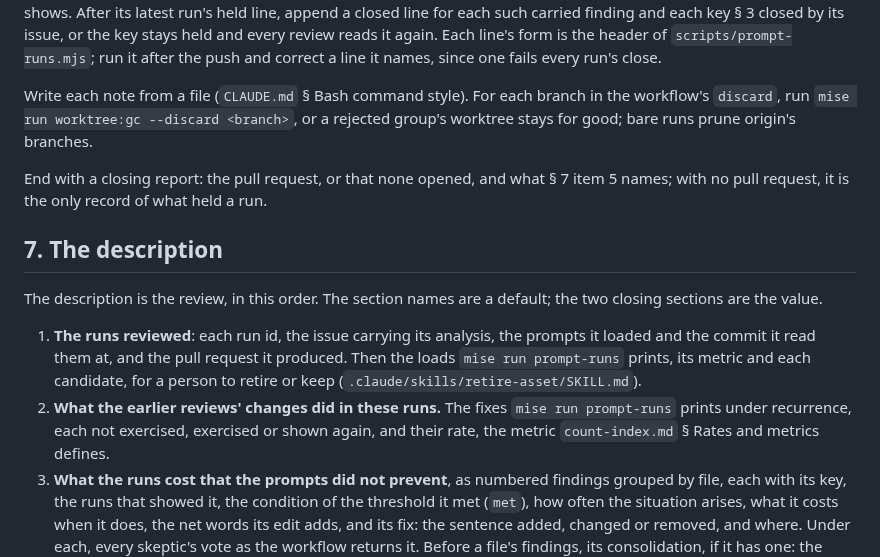
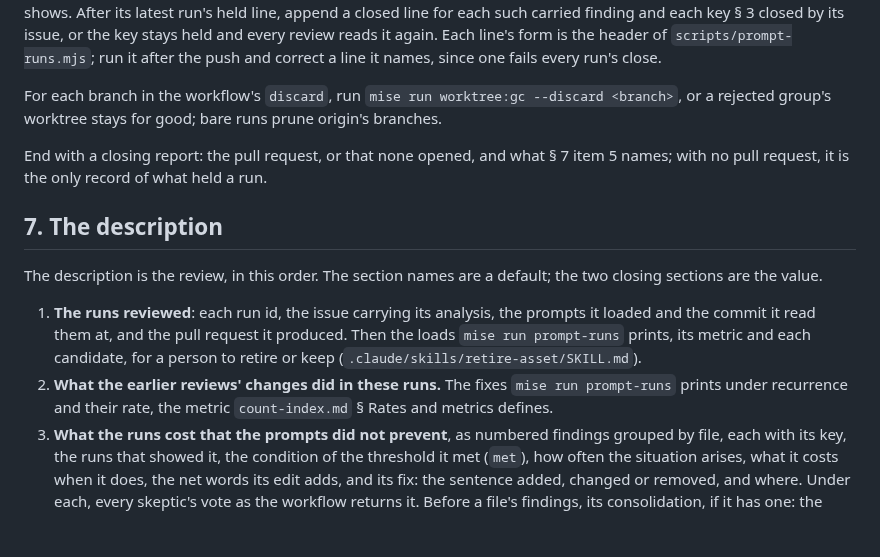
Before and after one commit to jasonroberts-tw/asdlc-openspec, a Markdown page: .claude/agents/continuous-prompt-improvement.md, the part around the change. Drawn GitHub-style; blank space fills up the shorter version.

Commit message:
The prompt reviewer's agent is consolidated under D-12 before § 7 item 2 counts a run awaiting review, freeing 18 words (2,440 to 2,422) (asdlc-openspec-r6ha.8)
- § 6's "Write each note from a file (`CLAUDE.md` § Bash command style).": kept in `CLAUDE.md` § Bash command style, which every session loads, and which has long prose passed from a file under `.scratch/`, or from a `mktemp -d` directory in a session with no worktree.
- § 7 item 2's "each not exercised, exercised or shown again": kept in the header of `scripts/prompt-runs.mjs` § WHAT IT PRINTS, whose output item 2 sends the session to, and which prints each fix's outcome.

Co-Authored-By: Claude Opus 5.5 (1M context) <noreply@anthropic.com>

```diff
--- a/.claude/agents/continuous-prompt-improvement.md
+++ b/.claude/agents/continuous-prompt-improvement.md
@@ -121,9 +121,8 @@ by its issue, or the key stays held and every review reads it again. Each line's
 of `scripts/prompt-runs.mjs`; run it after the push and correct a line it names, since one fails
 every run's close.
 
-Write each note from a file (`CLAUDE.md` § Bash command style). For each branch in the workflow's
-`discard`, run `mise run worktree:gc --discard <branch>`, or a rejected group's worktree stays for
-good; bare runs prune origin's branches.
+For each branch in the workflow's `discard`, run `mise run worktree:gc --discard <branch>`, or a
+rejected group's worktree stays for good; bare runs prune origin's branches.
 
 End with a closing report: the pull request, or that none opened, and what § 7 item 5 names; with no
 pull request, it is the only record of what held a run.
@@ -138,8 +137,7 @@ sections are the value.
    prints, its metric and each candidate, for a person to retire or keep
    (`.claude/skills/retire-asset/SKILL.md`).
 2. **What the earlier reviews' changes did in these runs.** The fixes `mise run prompt-runs` prints
-   under recurrence, each not exercised, exercised or shown again, and their rate, the metric
-   `count-index.md` § Rates and metrics defines.
+   under recurrence and their rate, the metric `count-index.md` § Rates and metrics defines.
 3. **What the runs cost that the prompts did not prevent**, as numbered findings grouped by file,
    each with its key, the runs that showed it, the condition of the threshold it met (`met`), how
    often the situation arises, what it costs when it does, the net words its edit adds, and its fix:
```
